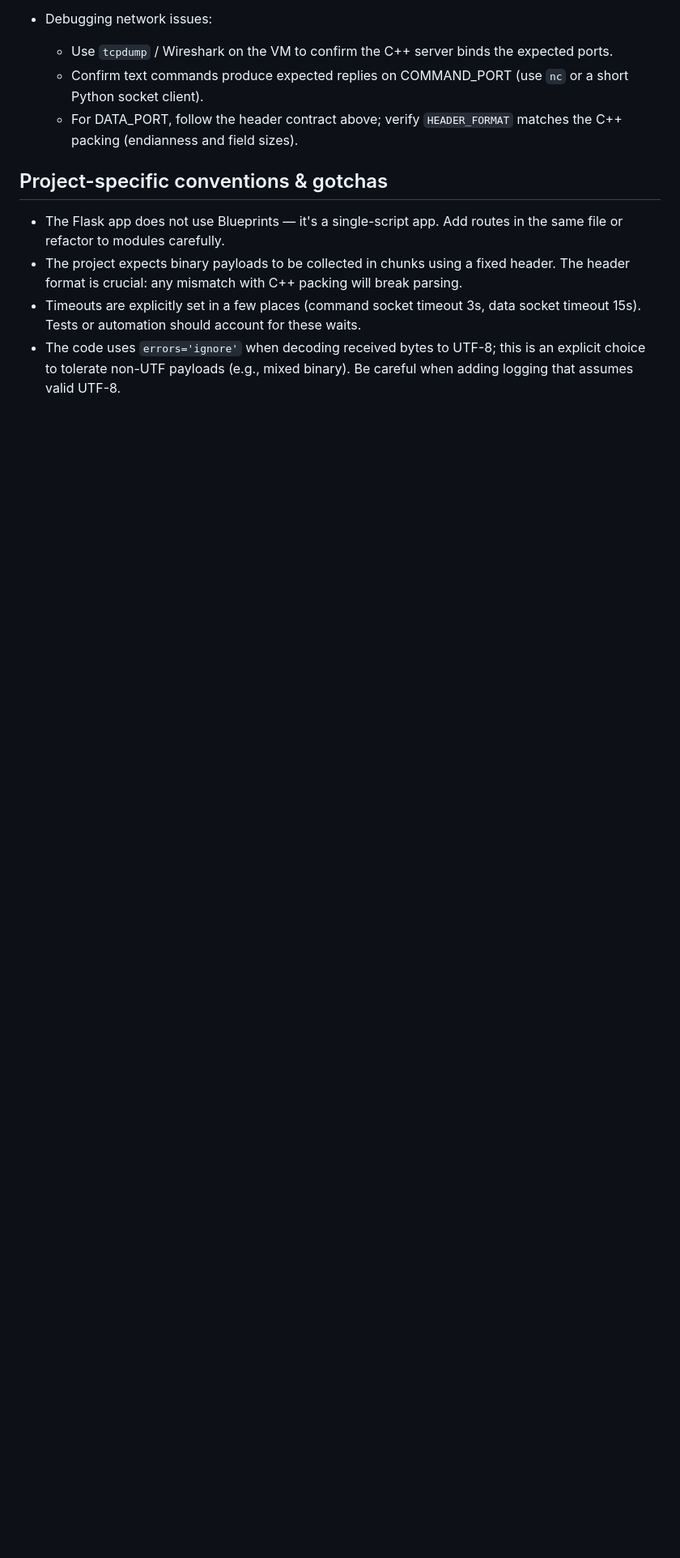
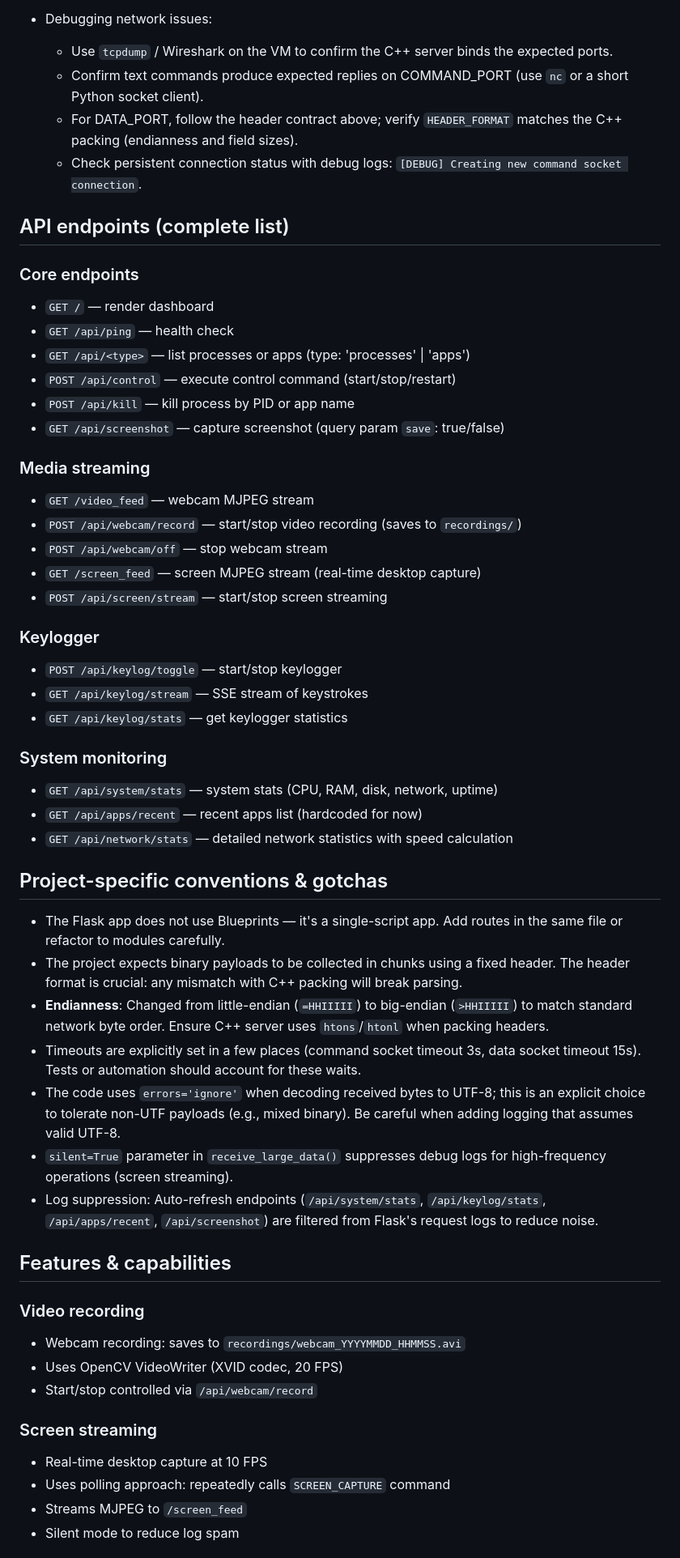
Before and after one commit to NamTran0001/SocketPro, a Markdown page: .github/copilot-instructions.md, the part around the change printed below. Shown: that part at 81% size. Drawn GitHub-style; blank space fills up the shorter version.

Commit message:
Update Copilot Instruction

```diff
--- a/.github/copilot-instructions.md
+++ b/.github/copilot-instructions.md
@@ -51,10 +64,55 @@ Why this split: the C++ side performs privileged / platform-specific capture and
   - Use `tcpdump` / Wireshark on the VM to confirm the C++ server binds the expected ports.
   - Confirm text commands produce expected replies on COMMAND_PORT (use `nc` or a short Python socket client).
   - For DATA_PORT, follow the header contract above; verify `HEADER_FORMAT` matches the C++ packing (endianness and field sizes).
+  - Check persistent connection status with debug logs: `[DEBUG] Creating new command socket connection`.
+
+## API endpoints (complete list)
+
+### Core endpoints
+- `GET /` — render dashboard
+- `GET /api/ping` — health check
+- `GET /api/<type>` — list processes or apps (type: 'processes' | 'apps')
+- `POST /api/control` — execute control command (start/stop/restart)
+- `POST /api/kill` — kill process by PID or app name
+- `GET /api/screenshot` — capture screenshot (query param `save`: true/false)
+
+### Media streaming
+- `GET /video_feed` — webcam MJPEG stream
+- `POST /api/webcam/record` — start/stop video recording (saves to `recordings/`)
+- `POST /api/webcam/off` — stop webcam stream
+- `GET /screen_feed` — screen MJPEG stream (real-time desktop capture)
+- `POST /api/screen/stream` — start/stop screen streaming
+
+### Keylogger
+- `POST /api/keylog/toggle` — start/stop keylogger
+- `GET /api/keylog/stream` — SSE stream of keystrokes
+- `GET /api/keylog/stats` — get keylogger statistics
+
+### System monitoring
+- `GET /api/system/stats` — system stats (CPU, RAM, disk, network, uptime)
+- `GET /api/apps/recent` — recent apps list (hardcoded for now)
+- `GET /api/network/stats` — detailed network statistics with speed calculation
 
 ## Project-specific conventions & gotchas
 
 - The Flask app does not use Blueprints — it's a single-script app. Add routes in the same file or refactor to modules carefully.
 - The project expects binary payloads to be collected in chunks using a fixed header. The header format is crucial: any mismatch with C++ packing will break parsing.
+- **Endianness**: Changed from little-endian (`=HHIIIII`) to big-endian (`>HHIIIII`) to match standard network byte order. Ensure C++ server uses `htons`/`htonl` when packing headers.
 - Timeouts are explicitly set in a few places (command socket timeout 3s, data socket timeout 15s). Tests or automation should account for these waits.
 - The code uses `errors='ignore'` when decoding received bytes to UTF-8; this is an explicit choice to tolerate non-UTF payloads (e.g., mixed binary). Be careful when adding logging that assumes valid UTF-8.
+- `silent=True` parameter in `receive_large_data()` suppresses debug logs for high-frequency operations (screen streaming).
+- Log suppression: Auto-refresh endpoints (`/api/system/stats`, `/api/keylog/stats`, `/api/apps/recent`, `/api/screenshot`) are filtered from Flask's request logs to reduce noise.
+
+## Features & capabilities
+
+### Video recording
+- Webcam recording: saves to `recordings/webcam_YYYYMMDD_HHMMSS.avi`
+- Uses OpenCV VideoWriter (XVID codec, 20 FPS)
+- Start/stop controlled via `/api/webcam/record`
+
+### Screen streaming
+- Real-time desktop capture at 10 FPS
+- Uses polling approach: repeatedly calls `SCREEN_CAPTURE` command
+- Streams MJPEG to `/screen_feed`
+- Silent mode to reduce log spam
+
```
Also changed, not shown: other parts of .github/copilot-instructions.md (+52 -13 lines).
